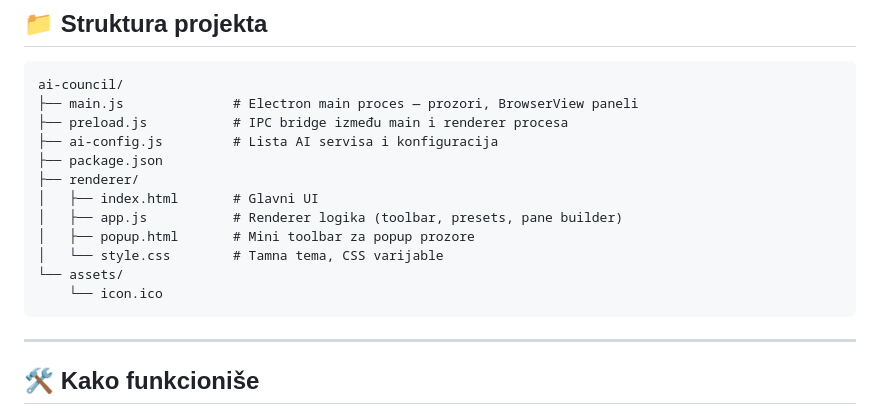
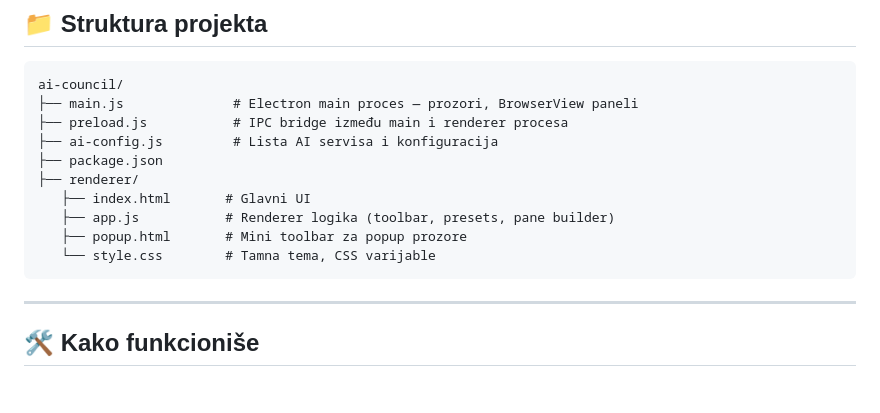
Before and after one commit to lukabraske37/ai-council, a Markdown page: README.md, the part around the change. Drawn GitHub-style; blank space fills up the shorter version.

````diff
--- a/README.md
+++ b/README.md
@@ -97,12 +97,10 @@ ai-council/
 ├── ai-config.js         # Lista AI servisa i konfiguracija
 ├── package.json
 ├── renderer/
-│   ├── index.html       # Glavni UI
-│   ├── app.js           # Renderer logika (toolbar, presets, pane builder)
-│   ├── popup.html       # Mini toolbar za popup prozore
-│   └── style.css        # Tamna tema, CSS varijable
-└── assets/
-    └── icon.ico
+   ├── index.html       # Glavni UI
+   ├── app.js           # Renderer logika (toolbar, presets, pane builder)
+   ├── popup.html       # Mini toolbar za popup prozore
+   └── style.css        # Tamna tema, CSS varijable
 ```
 
 ---
````
